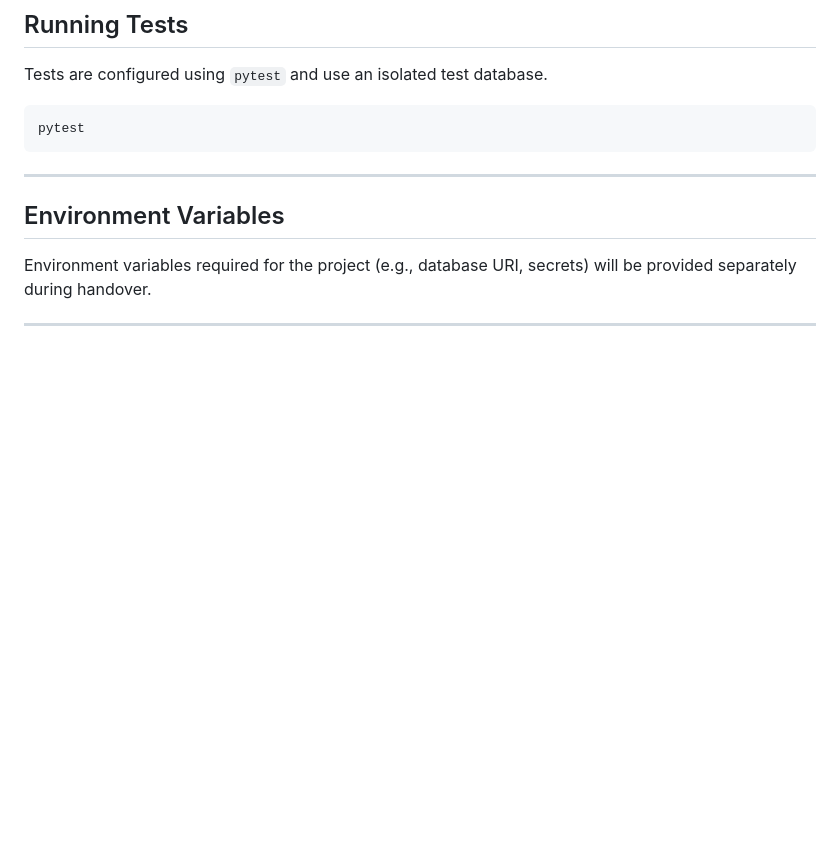
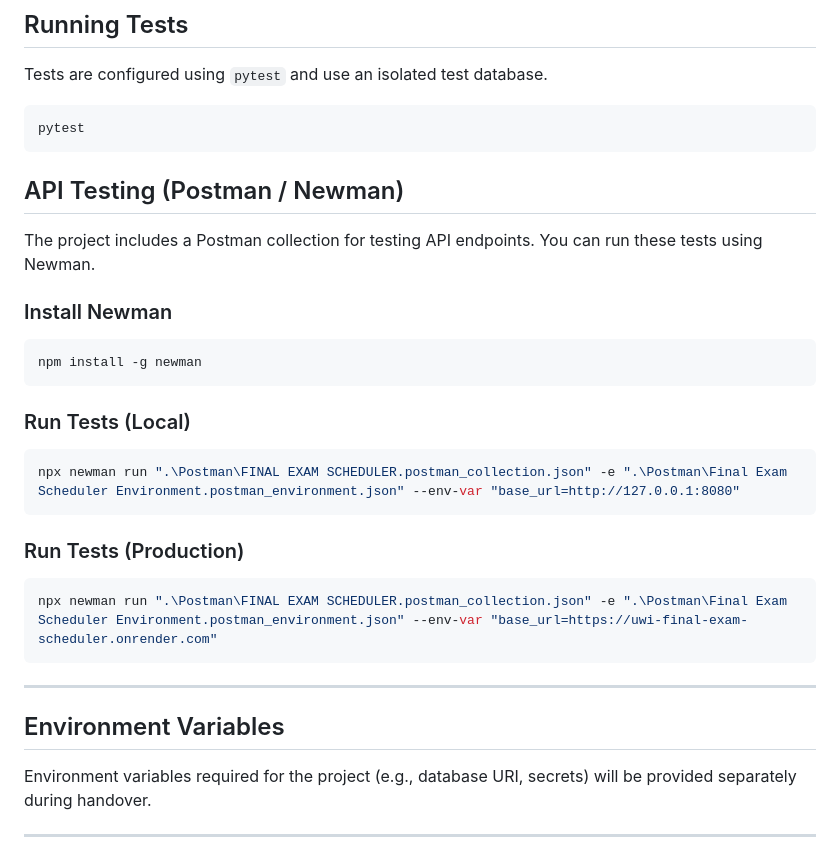
Before and after one commit to UWI-Final-Exam-Scheduler/UWI-Final-Exam-Scheduler, a Markdown page: readme.md, the part around the change. GitHub-like rendering; blank space fills up the shorter version.

````diff
--- a/readme.md
+++ b/readme.md
@@ -133,6 +133,27 @@ Tests are configured using `pytest` and use an isolated test database.
 pytest
 ```
 
+## API Testing (Postman / Newman)
+
+The project includes a Postman collection for testing API endpoints. You can run these tests using Newman.
+
+### Install Newman
+
+```bash
+npm install -g newman
+```
+
+### Run Tests (Local)
+
+```bash
+npx newman run ".\Postman\FINAL EXAM SCHEDULER.postman_collection.json" -e ".\Postman\Final Exam Scheduler Environment.postman_environment.json" --env-var "base_url=http://127.0.0.1:8080"
+```
+
+### Run Tests (Production)
+
+```bash
+npx newman run ".\Postman\FINAL EXAM SCHEDULER.postman_collection.json" -e ".\Postman\Final Exam Scheduler Environment.postman_environment.json" --env-var "base_url=https://uwi-final-exam-scheduler.onrender.com"
+```
 ---
 
 ## Environment Variables
````
